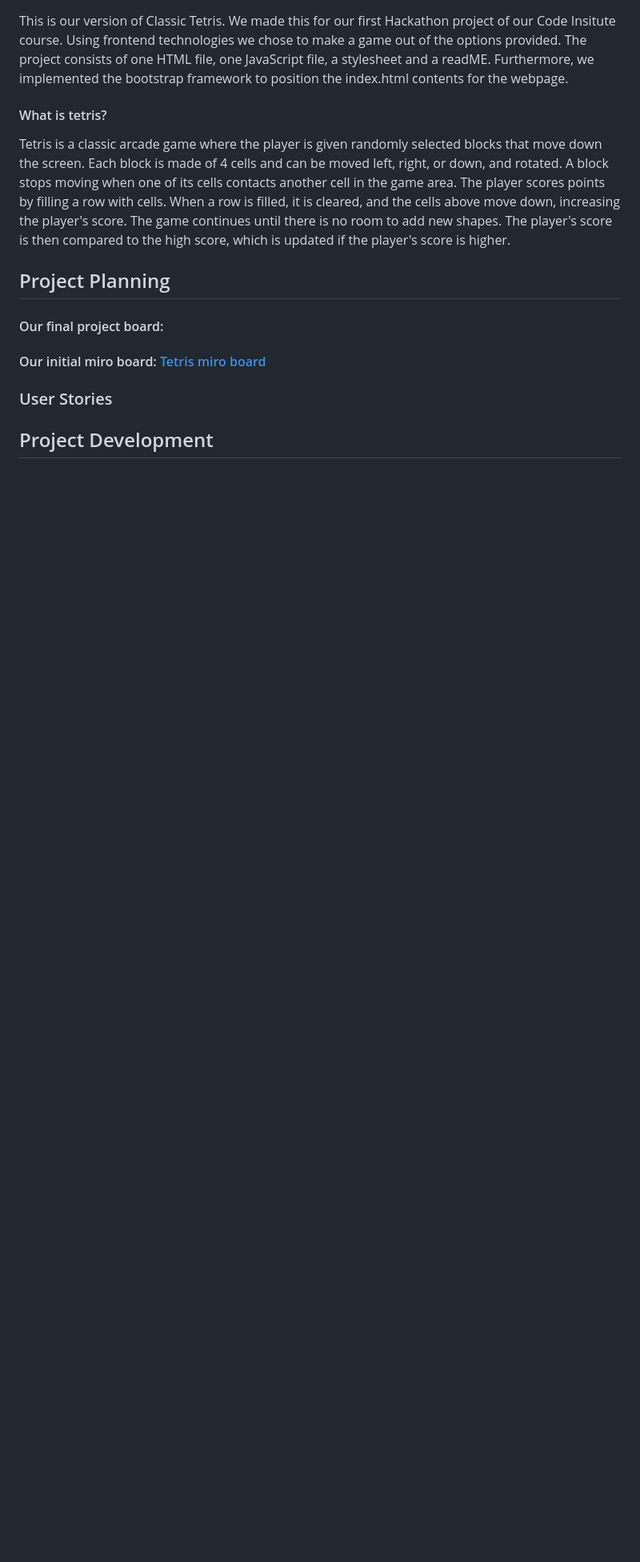
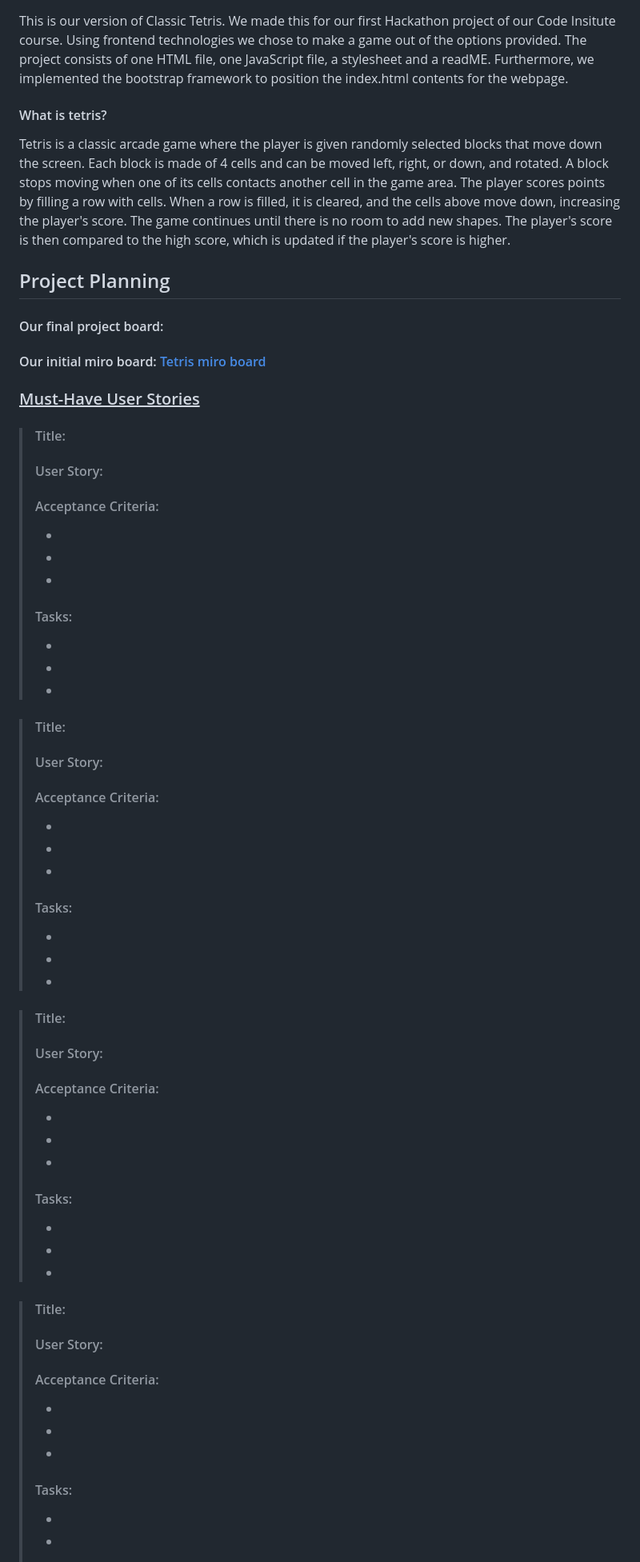
Before and after one commit to TomFearn/Block-Flow, a Markdown page: README.md, the part around one of its changes. Shown at 80% size. Rendered like a GitHub page; blank space fills up the shorter version.

```diff
--- a/README.md
+++ b/README.md
@@ -31,6 +31,58 @@ Tetris is a classic arcade game where the player is given randomly selected bloc
 #### Our final project board:
 #### Our initial miro board: [Tetris miro board](https://miro.com/app/board/uXjVL_bgpm8=/)
 
-### User Stories
+### <ins>Must-Have User Stories</ins>
+
+> #### Title:
+> #### User Story:
+>
+> #### Acceptance Criteria:
+> -
+> -
+> -
+> #### Tasks:
+> -
+> -
+> -
+
+> #### Title:
+> #### User Story:
+>
+> #### Acceptance Criteria:
+> -
+> -
+> -
+> #### Tasks:
+> -
+> -
+> -
 
 
+> #### Title:
+> #### User Story:
+>
+> #### Acceptance Criteria:
+> -
+> -
+> -
+> #### Tasks:
+> -
+> -
+> -
+
+
+
+> #### Title:
+> #### User Story:
+>
+> #### Acceptance Criteria:
+> -
+> -
+> -
+> #### Tasks:
+> -
+> -
+> -
+
+
+
```
Also changed, not shown: other parts of README.md (+101 -8 lines).
